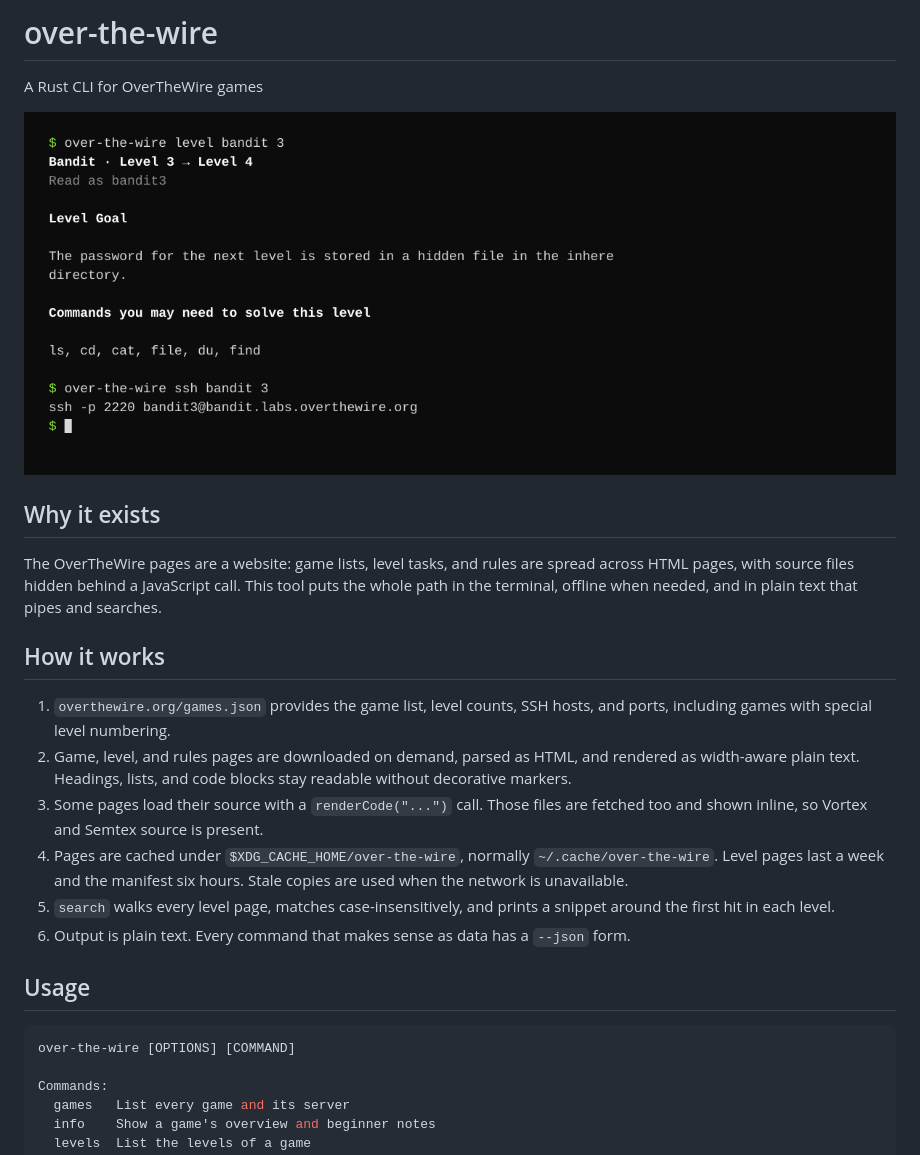
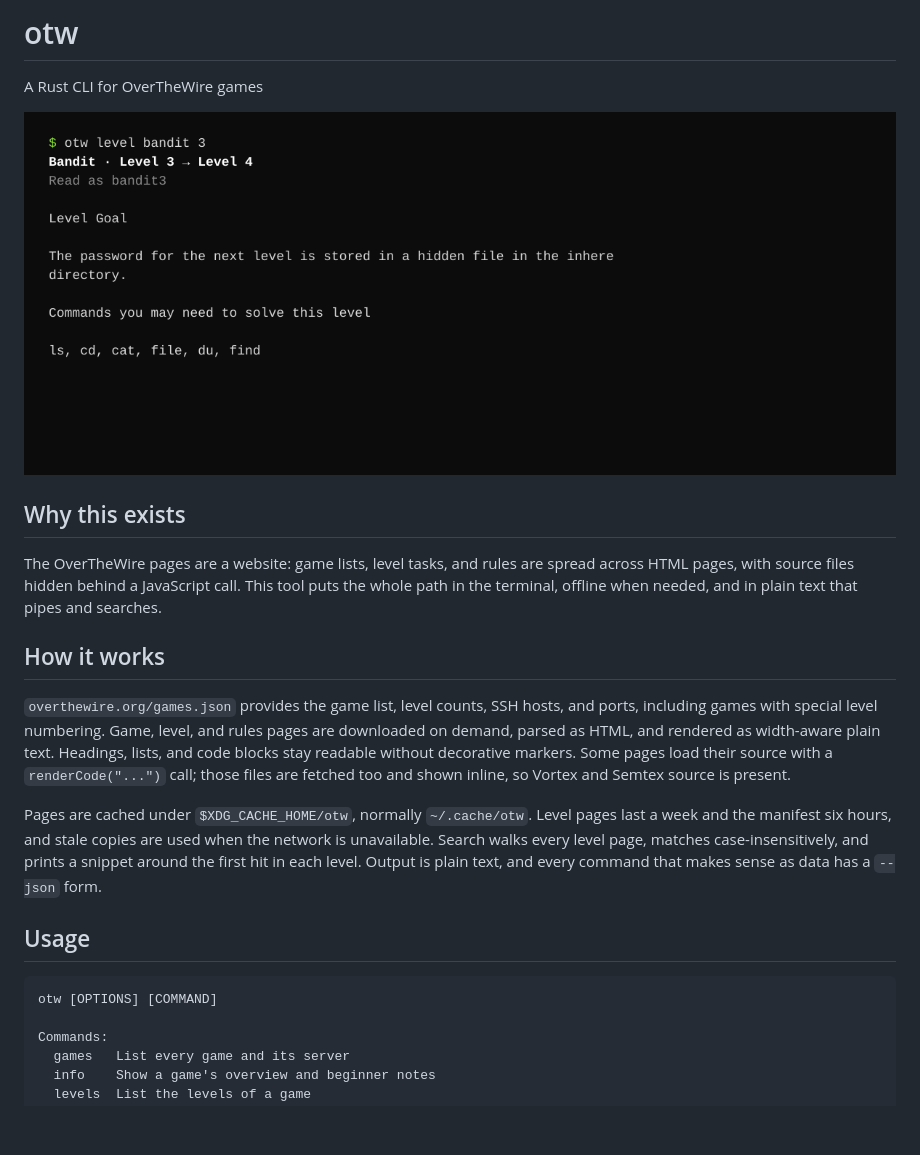
Before and after one commit to batusaribay/otw, a Markdown page: README.md, the part around one of its changes. Rendered like a GitHub page; pictures changed too: preview.png; blank space fills up the shorter version.

Commit message:
Rename to otw, rewrite README, refresh preview

````diff
--- a/README.md
+++ b/README.md
@@ -1,4 +1,4 @@
-# over-the-wire
+# otw
 
 A Rust CLI for OverTheWire games
 
@@ -6,32 +6,31 @@ A Rust CLI for OverTheWire games
 
-## Why it exists
+## Why this exists
 
 The OverTheWire pages are a website: game lists, level tasks, and rules are
 spread across HTML pages, with source files hidden behind a JavaScript call.
-This tool puts the whole path in the terminal, offline when needed, and in
-plain text that pipes and searches.
+This tool puts the whole path in the terminal, offline when needed, and in plain
+text that pipes and searches.
 
 ## How it works
 
-1. `overthewire.org/games.json` provides the game list, level counts, SSH hosts,
-   and ports, including games with special level numbering.
-2. Game, level, and rules pages are downloaded on demand, parsed as HTML, and
-   rendered as width-aware plain text. Headings, lists, and code blocks stay
-   readable without decorative markers.
-3. Some pages load their source with a `renderCode("...")` call. Those files are
-   fetched too and shown inline, so Vortex and Semtex source is present.
-4. Pages are cached under `$XDG_CACHE_HOME/over-the-wire`, normally
-   `~/.cache/over-the-wire`. Level pages last a week and the manifest six hours.
-   Stale copies are used when the network is unavailable.
-5. `search` walks every level page, matches case-insensitively, and prints a
-   snippet around the first hit in each level.
-6. Output is plain text. Every command that makes sense as data has a `--json`
-   form.
+`overthewire.org/games.json` provides the game list, level counts, SSH hosts,
+and ports, including games with special level numbering. Game, level, and rules
+pages are downloaded on demand, parsed as HTML, and rendered as width-aware
+plain text. Headings, lists, and code blocks stay readable without decorative
+markers. Some pages load their source with a `renderCode("...")` call; those
+files are fetched too and shown inline, so Vortex and Semtex source is present.
+
+Pages are cached under `$XDG_CACHE_HOME/otw`, normally `~/.cache/otw`. Level
+pages last a week and the manifest six hours, and stale copies are used when the
+network is unavailable. Search walks every level page, matches
+case-insensitively, and prints a snippet around the first hit in each level.
+Output is plain text, and every command that makes sense as data has a `--json`
+form.
 
 ## Usage
 
-```bash
-over-the-wire [OPTIONS] [COMMAND]
+```text
+otw [OPTIONS] [COMMAND]
 
 Commands:
   games   List every game and its server
````
Also changed, not shown: other parts of README.md (+26 -22 lines), 6 other files.
